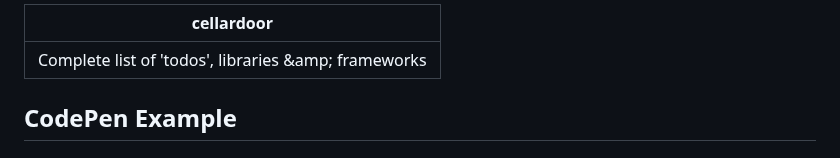
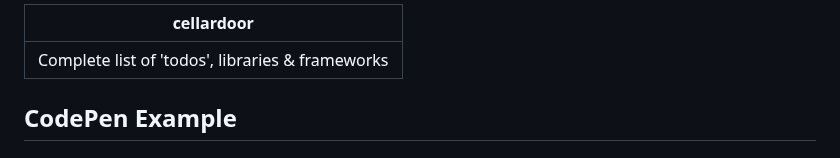
Before and after one commit to bbauska/cellardoor, a Markdown page: README.md, the part around the change. Drawn GitHub-style.

```diff
--- a/README.md
+++ b/README.md
@@ -1,5 +1,5 @@
 ---
-cellardoor: Complete list of 'todos', libraries &amp; frameworks
+cellardoor: Complete list of 'todos', libraries & frameworks
 ---
 
 <!-- display the social media buttons in your README -->
```
